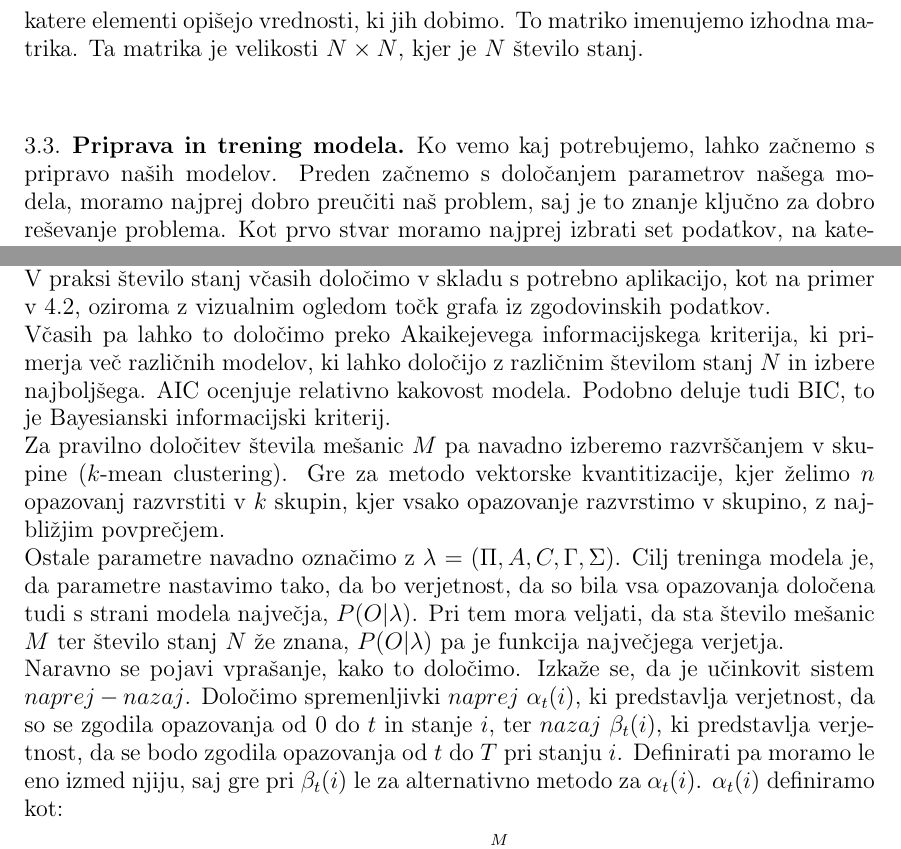
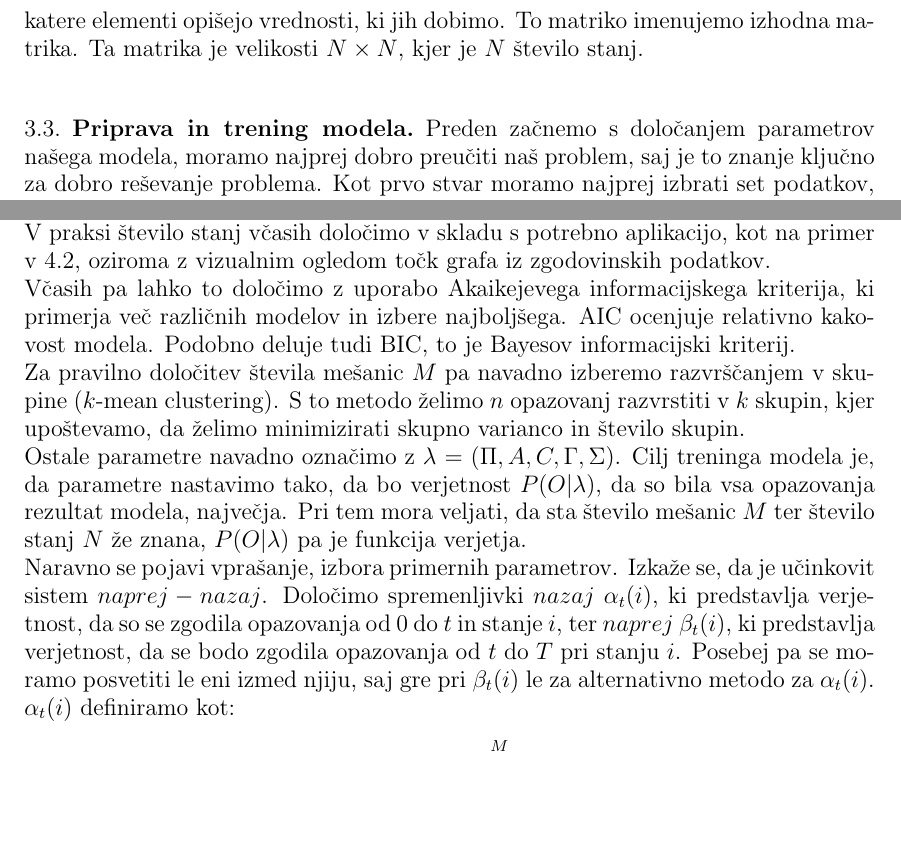
Before and after one commit to mpracek/Diploma, a LaTeX paper (dipl-sem-martin-pracek.tex): two parts of page 13 of 28, joined at a grey line, cut so that both start at the same text, the shorter picture padded with empty space. Compiled offline with pdfLaTeX; the source files are stored in an older character set and shown here as Unicode; a LaTeX package or settings file that is missing is left out.

Commit message:
txs auto checkin

```diff
--- a/dipl-sem-martin-pracek.tex
+++ b/dipl-sem-martin-pracek.tex
@@ -334,17 +334,17 @@
 	\item matriko $\Sigma$, kjer $\sigma_{ij}$ predstavlja varianco $b_j$ v stanju $i$.
 \end{itemize}
 Vse te matrike so velikosti $N \times M$ in z njimi opišemo Gaussove mešanice. \\
-Če so slučajne spremneljivke, ki opisujejo stanja diskretne, je opis stanj manj kompleksen. V tem primeru za opis diskretne spremenljivke potrebujemo le eno matriko, katere elementi opišejo vrednosti, ki jih dobimo. To matriko imenujemo izhodna matrika. Ta matrika je velikosti $N\times N$, kjer je $N$ število stanj.\\
+Če so slučajne spremenljivke, ki opisujejo stanja diskretne, je opis stanj manj kompleksen. V tem primeru za opis diskretne spremenljivke potrebujemo le eno matriko, katere elementi opišejo vrednosti, ki jih dobimo. To matriko imenujemo izhodna matrika. Ta matrika je velikosti $N\times N$, kjer je $N$ število stanj.\\
 \subsection{Priprava in trening modela}\label{trening}
-Ko vemo kaj potrebujemo, lahko začnemo s pripravo naših modelov. Preden začnemo s določanjem parametrov našega modela, moramo najprej dobro preučiti naš problem, saj je to znanje ključno za dobro reševanje problema. Kot prvo stvar moramo najprej izbrati set podatkov, na katerem bo potekal tako imenovan trening sistema.
+Preden začnemo s določanjem parametrov našega modela, moramo najprej dobro preučiti naš problem, saj je to znanje ključno za dobro reševanje problema. Kot prvo stvar moramo najprej izbrati set podatkov, na katerem bo potekal tako imenovan trening sistema.
 Ti podatki morajo biti zbrani na na primerni enoti; na ceno delnic vrednost le te pred $10$ leti ne bo vplivala toliko kot cena dan pred meritvijo. \\
 Podatke, ki smo jih zbrali moramo nato urediti; določimo časovne trenutke z enakim razponom, kot ga želimo imeti v našem modelu, in v teh trenutkih $t \in (1,\ldots, T)$ določimo opazovanja $O$. \\
 Ko imamo podatke zbrane, moramo najprej določiti število stanj $N$ ter število mešanic $M$. Tu gre tudi za ključna problema priprave skritega markovskega modela.\\
 V praksi število stanj včasih določimo v skladu s potrebno aplikacijo, kot na primer v \ref{Biologija}, oziroma z vizualnim ogledom točk grafa iz zgodovinskih podatkov.\\
-Včasih pa lahko to določimo preko Akaikejevega informacijskega kriterija, ki primerja več različnih modelov, ki lahko določijo z različnim številom stanj $N$ in izbere najboljšega. AIC ocenjuje relativno kakovost modela. Podobno deluje tudi BIC, to je Bayesianski informacijski kriterij.\\
-Za pravilno določitev števila mešanic $M$ pa navadno izberemo razvrščanjem v skupine ($k$-mean clustering). Gre za metodo vektorske kvantitizacije, kjer želimo $n$ opazovanj razvrstiti v $k$ skupin, kjer vsako opazovanje razvrstimo v skupino, z najbližjim povprečjem.\\
-Ostale parametre navadno označimo z $\lambda$ $=$ $(\Pi,A,C,\Gamma,\Sigma)$. Cilj treninga modela je, da parametre nastavimo tako, da bo verjetnost, da so bila vsa opazovanja določena tudi s strani modela največja, $P(O|\lambda)$. Pri tem mora veljati, da sta število mešanic $M$ ter število stanj $N$ že znana, $P(O|\lambda)$ pa je funkcija največjega verjetja.\\
-Naravno se pojavi vprašanje, kako to določimo. Izkaže se, da je učinkovit sistem $naprej - nazaj$. Določimo spremenljivki $naprej$ $\alpha_{t}(i)$, ki predstavlja verjetnost, da so se zgodila opazovanja od $0$ do $t$ in stanje $i$, ter $nazaj$ $\beta_{t}(i)$, ki predstavlja verjetnost, da se bodo zgodila opazovanja od $t$ do $T$ pri stanju $i$. Definirati pa moramo le eno izmed njiju, saj gre pri $\beta_{t}(i)$ le za alternativno metodo za $\alpha_{t}(i)$.
+Včasih pa lahko to določimo z uporabo Akaikejevega informacijskega kriterija, ki primerja več različnih modelov in izbere najboljšega. AIC ocenjuje relativno kakovost modela. Podobno deluje tudi BIC, to je Bayesov informacijski kriterij.\\
+Za pravilno določitev števila mešanic $M$ pa navadno izberemo razvrščanjem v skupine ($k$-mean clustering). S to metodo želimo $n$ opazovanj razvrstiti v $k$ skupin, kjer upoštevamo, da želimo minimizirati skupno varianco in število skupin.\\
+Ostale parametre navadno označimo z $\lambda$ $=$ $(\Pi,A,C,\Gamma,\Sigma)$. Cilj treninga modela je, da parametre nastavimo tako, da bo verjetnost $P(O|\lambda)$, da so bila vsa opazovanja rezultat modela, največja. Pri tem mora veljati, da sta število mešanic $M$ ter število stanj $N$ že znana, $P(O|\lambda)$ pa je funkcija verjetja.\\
+Naravno se pojavi vprašanje, izbora primernih parametrov. Izkaže se, da je učinkovit sistem $naprej - nazaj$. Določimo spremenljivki $nazaj$ $\alpha_{t}(i)$, ki predstavlja verjetnost, da so se zgodila opazovanja od $0$ do $t$ in stanje $i$, ter $naprej$ $\beta_{t}(i)$, ki predstavlja verjetnost, da se bodo zgodila opazovanja od $t$ do $T$ pri stanju $i$. Posebej pa se moramo posvetiti le eni izmed njiju, saj gre pri $\beta_{t}(i)$ le za alternativno metodo za $\alpha_{t}(i)$.
 $\alpha_{t}(i)$ definiramo kot:
 $$\alpha_{1}(i) = \pi_{i}b_{i}(O_{1}) = \pi_{i}b_{i} = \sum_{k = 1}^{M}{c_{ik}} N(O_{1};\mu_{j}, \sigma_{j}^2)$$
 Naslednje $\alpha_{t+1}(j)$ lahko nato induktivno izračunamo kot
```
Also changed, not shown: dipl-sem-martin-pracek.tex (2 more changed lines).
